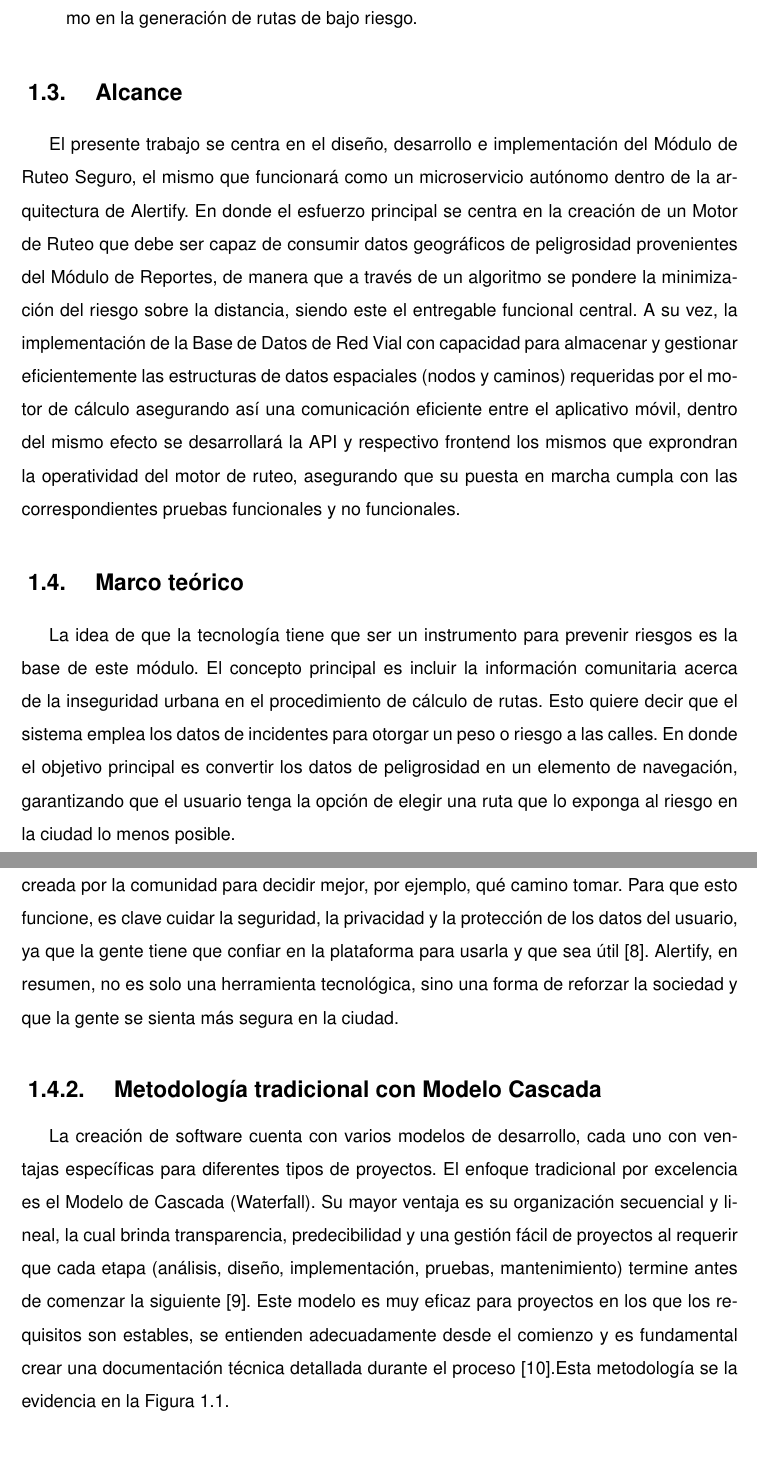
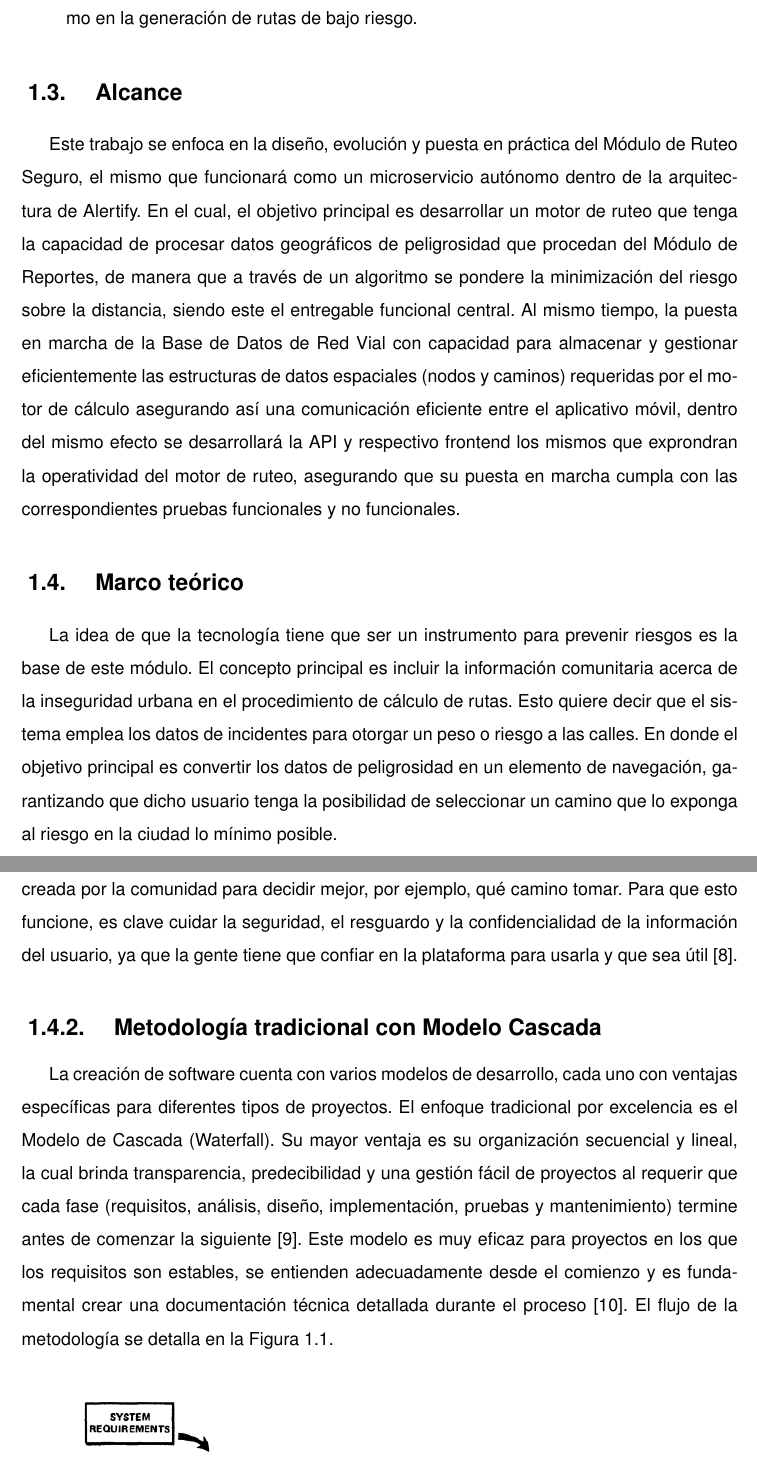
Before and after one commit to ErickxBa/TIC_MODULO_RUTEO_SEGURO, a LaTeX thesis (01Principal/main.tex, which reads 04Sections/03ContentOfDocument/01Chapter/01-03-Section.tex, 04Sections/03ContentOfDocument/01Chapter/01-04-Section.tex): two parts of pages 14 and 16 of 59, joined at a grey line, cut so that both start at the same text. Compiled offline with pdfLaTeX.

Commit message:
Correción de fallos en plagio en secciones 1.1 , 1.2  y 1.3

```diff
--- a/04Sections/03ContentOfDocument/01Chapter/01-03-Section.tex
+++ b/04Sections/03ContentOfDocument/01Chapter/01-03-Section.tex
@@ -1,5 +1,5 @@
-El presente trabajo se centra en el diseño, desarrollo e implementación del Módulo de Ruteo Seguro, el mismo que funcionará como un microservicio autónomo dentro de la arquitectura de Alertify.
-En donde el esfuerzo principal se centra en la creación de un Motor de Ruteo que debe ser capaz de consumir datos geográficos de peligrosidad provenientes del Módulo de Reportes, de manera que a través de un algoritmo se pondere la minimización del riesgo sobre la distancia, siendo este el entregable funcional central. A su vez, la implementación de la Base de Datos de Red Vial con capacidad para almacenar y gestionar eficientemente las estructuras de datos espaciales (nodos y caminos) requeridas por el motor de cálculo asegurando así una comunicación eficiente entre el aplicativo móvil, dentro del mismo efecto se desarrollará la API y respectivo frontend los mismos que exprondran la operatividad del motor de ruteo, asegurando que su puesta en marcha cumpla con las correspondientes pruebas funcionales y no funcionales.
+Este trabajo se enfoca en la diseño, evolución y puesta en práctica del Módulo de Ruteo Seguro, el mismo que funcionará como un microservicio autónomo dentro de la arquitectura de Alertify.
+En el cual, el objetivo principal es desarrollar un motor de ruteo que tenga la capacidad de procesar datos geográficos de peligrosidad que procedan del Módulo de Reportes, de manera que a través de un algoritmo se pondere la minimización del riesgo sobre la distancia, siendo este el entregable funcional central. Al mismo tiempo, la puesta en marcha de la Base de Datos de Red Vial con capacidad para almacenar y gestionar eficientemente las estructuras de datos espaciales (nodos y caminos) requeridas por el motor de cálculo asegurando así una comunicación eficiente entre el aplicativo móvil, dentro del mismo efecto se desarrollará la API y respectivo frontend los mismos que exprondran la operatividad del motor de ruteo, asegurando que su puesta en marcha cumpla con las correspondientes pruebas funcionales y no funcionales.
 
 
 
--- a/04Sections/03ContentOfDocument/01Chapter/01-04-Section.tex
+++ b/04Sections/03ContentOfDocument/01Chapter/01-04-Section.tex
@@ -1,4 +1,4 @@
 %PONER PARRAFO INTRODUCTORIO
-La idea de que la tecnología tiene que ser un instrumento para prevenir riesgos es la base de este módulo. El concepto principal es incluir la información comunitaria acerca de la inseguridad urbana en el procedimiento de cálculo de rutas. Esto quiere decir que el sistema emplea los datos de incidentes para otorgar un peso o riesgo a las calles. En donde el objetivo principal es convertir los datos de peligrosidad en un elemento de navegación, garantizando que el usuario tenga la opción de elegir una ruta que lo exponga al riesgo en la ciudad lo menos posible.
+La idea de que la tecnología tiene que ser un instrumento para prevenir riesgos es la base de este módulo. El concepto principal es incluir la información comunitaria acerca de la inseguridad urbana en el procedimiento de cálculo de rutas. Esto quiere decir que el sistema emplea los datos de incidentes para otorgar un peso o riesgo a las calles. En donde el objetivo principal es convertir los datos de peligrosidad en un elemento de navegación, garantizando que dicho usuario tenga la posibilidad de seleccionar un camino que lo exponga al riesgo en la ciudad lo mínimo posible.
 
 \subsection{Percepción de la Inseguridad}
@@ -10,11 +10,11 @@ Algo muy importante aquí es cómo la gente siente la inseguridad. Los estudios
 Ante las pruebas que presenta la seguridad en la ciudad, las tácticas actuales han empezado a dar más importancia a evitar los delitos. En esta idea, la ciudadanía toma el papel principal para adelantarse a los problemas, en vez de solo reaccionar a ellos \cite{munizaga2010aspectos}. En este cambio, las herramientas digitales se han vuelto muy importantes, dando opciones nuevas para manejar la seguridad \cite{davila2004puntos}.
 Que casi todos tengan celulares ha creado una oportunidad nueva y fuerte en este tema. Poder crear y mandar datos al instante ha hecho que la gente sea como un radar que siente lo que pasa a su alrededor. Un estudio detallado de textos dice que los datos de los celulares son muy valiosos para ver y saber cuándo habrá delitos, lo que da una base firme para usarlos para evitar el crimen \cite{okmi2023systematic}.
 El sitio más claro en donde se evidencia capacidad se puede observar en las apps móviles enfocadas en la seguridad de los ciudadanos. Hoy en día, estas plataformas son un medio para reportar y manejar eventos criminales, demostrando que operan de forma eficaz como instrumentos de vigilancia colectiva \cite{espinoza2024aplicacion}
-Un buen ejemplo es la app SOSAFE, en donde se evidencia cómo estas tecnologías pueden mejorar la gestión de la seguridad en las ciudades a nivel local \cite{lobos2025efectos}. Al hacer más fácil que los vecinos se comuniquen al instante entre ellos y con las autoridades, estas apps no solo aceleran la respuesta, sino que también promueven la unión y la responsabilidad de todos.
-El proyecto Alertify encaja de lleno en esta nueva forma de hacer las cosas. Apuesta por la seguridad preventiva, dando a los usuarios información al momento creada por la comunidad para decidir mejor, por ejemplo, qué camino tomar. Para que esto funcione, es clave cuidar la seguridad, la privacidad y la protección de los datos del usuario, ya que la gente tiene que confiar en la plataforma para usarla y que sea útil \cite{moya2024seguridad}. Alertify, en resumen, no es solo una herramienta tecnológica, sino una forma de reforzar la sociedad y que la gente se sienta más segura en la ciudad.
+Un buen ejemplo es la app SOSAFE, en donde se evidencia cómo estas tecnologías pueden optimizar el manejo de la seguridad a nivel local en las ciudades \cite{lobos2025efectos}. Al hacer más fácil que los vecinos se comuniquen al instante entre ellos y con las autoridades, estas apps no solo aceleran la respuesta, sino que también promueven la unión y la responsabilidad de todos.
+El proyecto encaja de lleno en esta nueva forma de hacer las cosas; apuesta por la seguridad preventiva, dando a los usuarios información al momento creada por la comunidad para decidir mejor, por ejemplo, qué camino tomar. Para que esto funcione, es clave cuidar la seguridad, el resguardo y la confidencialidad de la información del usuario, ya que la gente tiene que confiar en la plataforma para usarla y que sea útil \cite{moya2024seguridad}.
 
 \subsection{Metodología tradicional con Modelo Cascada}
-La creación de software cuenta con varios modelos de desarrollo, cada uno con ventajas específicas para diferentes tipos de proyectos. El enfoque tradicional por excelencia es el Modelo de Cascada (Waterfall). Su mayor ventaja es su organización secuencial y lineal, la cual brinda transparencia, predecibilidad y una gestión fácil de proyectos al requerir que cada etapa (análisis, diseño, implementación, pruebas, mantenimiento) termine antes de comenzar la siguiente \cite{royce1987managing}. Este modelo es muy eficaz para proyectos en los que los requisitos son estables, se entienden adecuadamente desde el comienzo y es fundamental crear una documentación técnica detallada durante el proceso \cite{moniruzzaman2013comparative}.Esta metodología se la evidencia en la Figura \ref{Arquitectura_Cascada}.
+La creación de software cuenta con varios modelos de desarrollo, cada uno con ventajas específicas para diferentes tipos de proyectos. El enfoque tradicional por excelencia es el Modelo de Cascada (Waterfall). Su mayor ventaja es su organización secuencial y lineal, la cual brinda transparencia, predecibilidad y una gestión fácil de proyectos al requerir que cada fase (requisitos, análisis, diseño, implementación, pruebas y mantenimiento) termine antes de comenzar la siguiente \cite{royce1987managing}. Este modelo es muy eficaz para proyectos en los que los requisitos son estables, se entienden adecuadamente desde el comienzo y es fundamental crear una documentación técnica detallada durante el proceso \cite{moniruzzaman2013comparative}. El flujo de la metodología se detalla en la Figura \ref{Arquitectura_Cascada}.
 
 \begin{figure}[htbp]
     \centering
```
Also changed, not shown: 04Sections/03ContentOfDocument/01Chapter/01-00-Chapter.tex (+2 -2 lines), 04Sections/03ContentOfDocument/01Chapter/01-02-Section.tex (+3 -3 lines), 04Sections/03ContentOfDocument/01Chapter/01-04-Section.tex (2 more changed lines).
